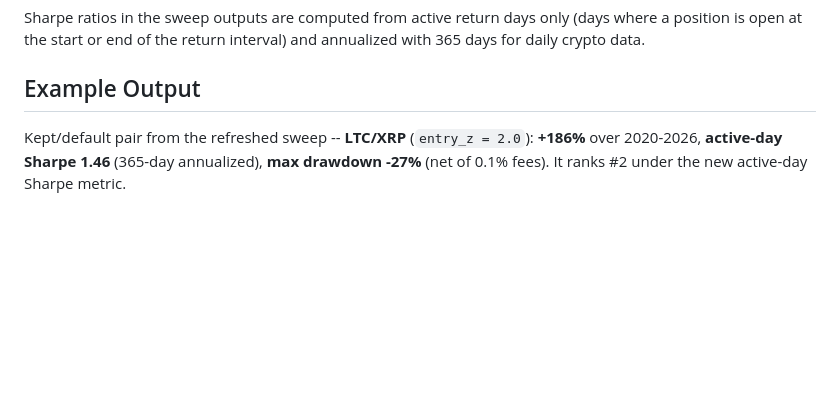
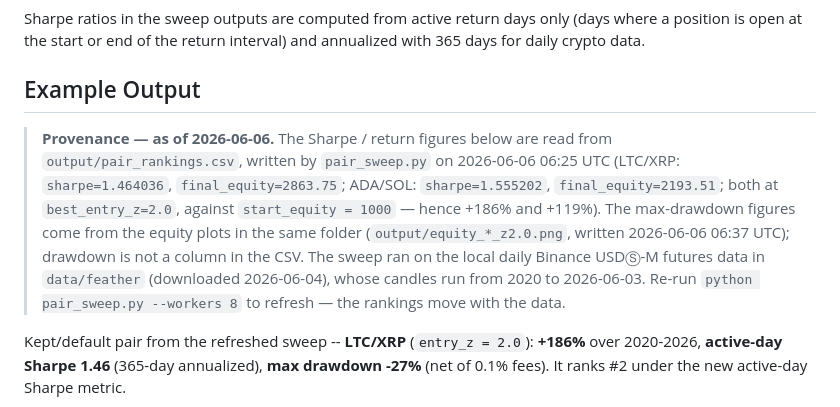
Before and after one commit to djienne/Pair_Trading_Jansen, a Markdown page: README.md, the part around the change. Drawn GitHub-style; blank space fills up the shorter version.

```diff
--- a/README.md
+++ b/README.md
@@ -17,6 +17,18 @@ This project implements a pairs trading strategy inspired by the book "Machine L
 Sharpe ratios in the sweep outputs are computed from active return days only (days where a position is open at the start or end of the return interval) and annualized with 365 days for daily crypto data.
 
 ## Example Output
+
+> **Provenance — as of 2026-06-06.** The Sharpe / return figures below are read
+> from `output/pair_rankings.csv`, written by `pair_sweep.py` on 2026-06-06
+> 06:25 UTC (LTC/XRP: `sharpe=1.464036`, `final_equity=2863.75`; ADA/SOL:
+> `sharpe=1.555202`, `final_equity=2193.51`; both at `best_entry_z=2.0`, against
+> `start_equity = 1000` — hence +186% and +119%). The max-drawdown figures come
+> from the equity plots in the same folder (`output/equity_*_z2.0.png`, written
+> 2026-06-06 06:37 UTC); drawdown is not a column in the CSV. The sweep ran on
+> the local daily Binance USDⓈ-M futures data in `data/feather` (downloaded
+> 2026-06-04), whose candles run from 2020 to 2026-06-03. Re-run
+> `python pair_sweep.py --workers 8` to refresh — the rankings move with the
+> data.
 
 Kept/default pair from the refreshed sweep -- **LTC/XRP** (`entry_z = 2.0`): **+186%** over 2020-2026, **active-day Sharpe 1.46** (365-day annualized), **max drawdown -27%** (net of 0.1% fees). It ranks #2 under the new active-day Sharpe metric.
 
```
Also changed, not shown: freqtrade_live/README.md (+1 -1 lines).
